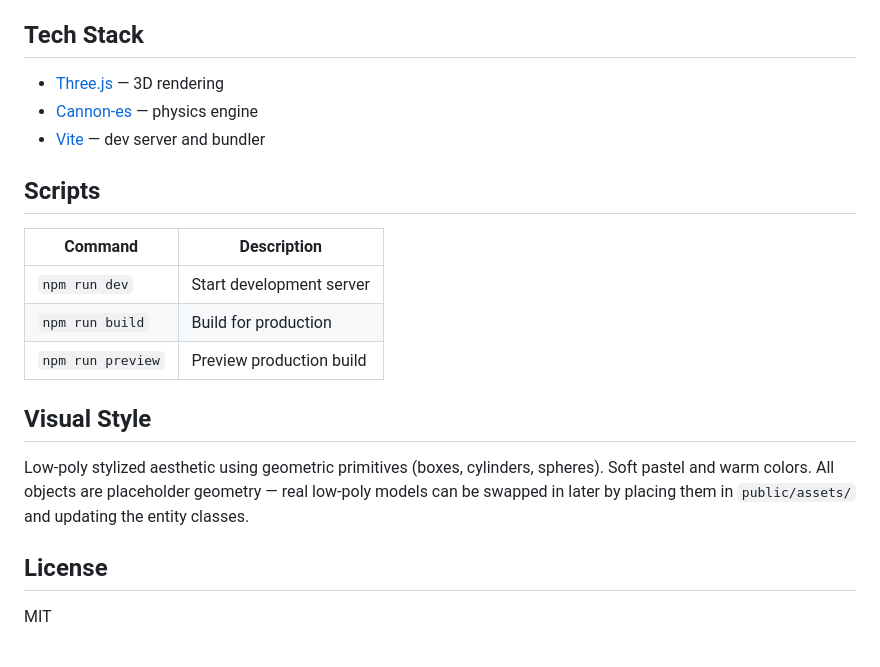
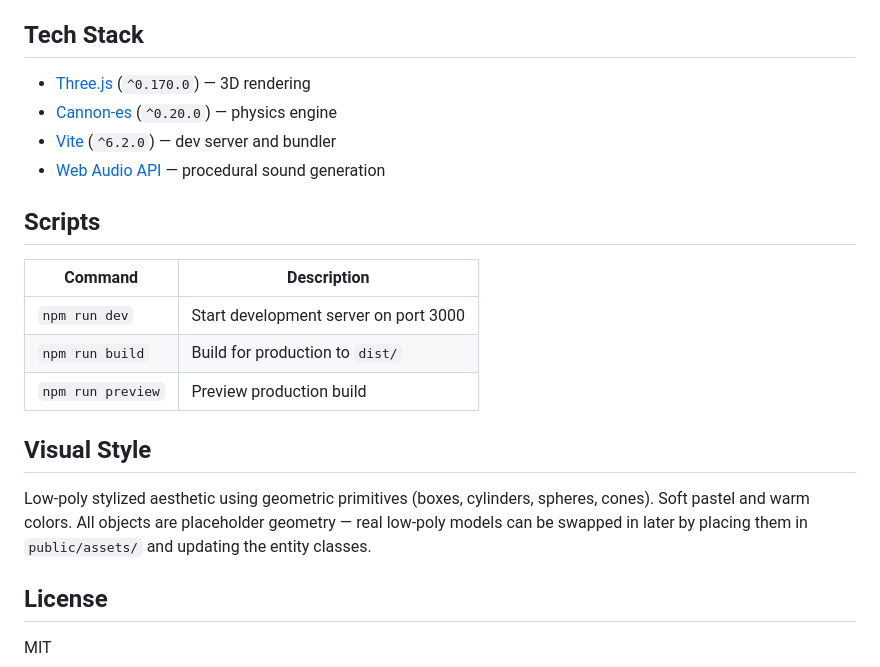
Before and after one commit to StrongHorse44/Tennis-Attendant-Simulator, a Markdown page: README.md, the part around one of its changes. GitHub-like rendering.

```diff
--- a/README.md
+++ b/README.md
@@ -160,21 +182,22 @@ Edit `public/data/map.json` to change court positions, add buildings, adjust pat
 
 ## Tech Stack
 
-- [Three.js](https://threejs.org/) — 3D rendering
-- [Cannon-es](https://pmndrs.github.io/cannon-es/) — physics engine
-- [Vite](https://vitejs.dev/) — dev server and bundler
+- [Three.js](https://threejs.org/) (`^0.170.0`) — 3D rendering
+- [Cannon-es](https://pmndrs.github.io/cannon-es/) (`^0.20.0`) — physics engine
+- [Vite](https://vitejs.dev/) (`^6.2.0`) — dev server and bundler
+- [Web Audio API](https://developer.mozilla.org/en-US/docs/Web/API/Web_Audio_API) — procedural sound generation
 
 ## Scripts
 
 | Command | Description |
 |---------|-------------|
-| `npm run dev` | Start development server |
-| `npm run build` | Build for production |
+| `npm run dev` | Start development server on port 3000 |
+| `npm run build` | Build for production to `dist/` |
 | `npm run preview` | Preview production build |
 
 ## Visual Style
 
-Low-poly stylized aesthetic using geometric primitives (boxes, cylinders, spheres). Soft pastel and warm colors. All objects are placeholder geometry — real low-poly models can be swapped in later by placing them in `public/assets/` and updating the entity classes.
+Low-poly stylized aesthetic using geometric primitives (boxes, cylinders, spheres, cones). Soft pastel and warm colors. All objects are placeholder geometry — real low-poly models can be swapped in later by placing them in `public/assets/` and updating the entity classes.
 
 ## License
 
```
Also changed, not shown: other parts of README.md (+55 -33 lines), CLAUDE.md (+58 -33 lines).
